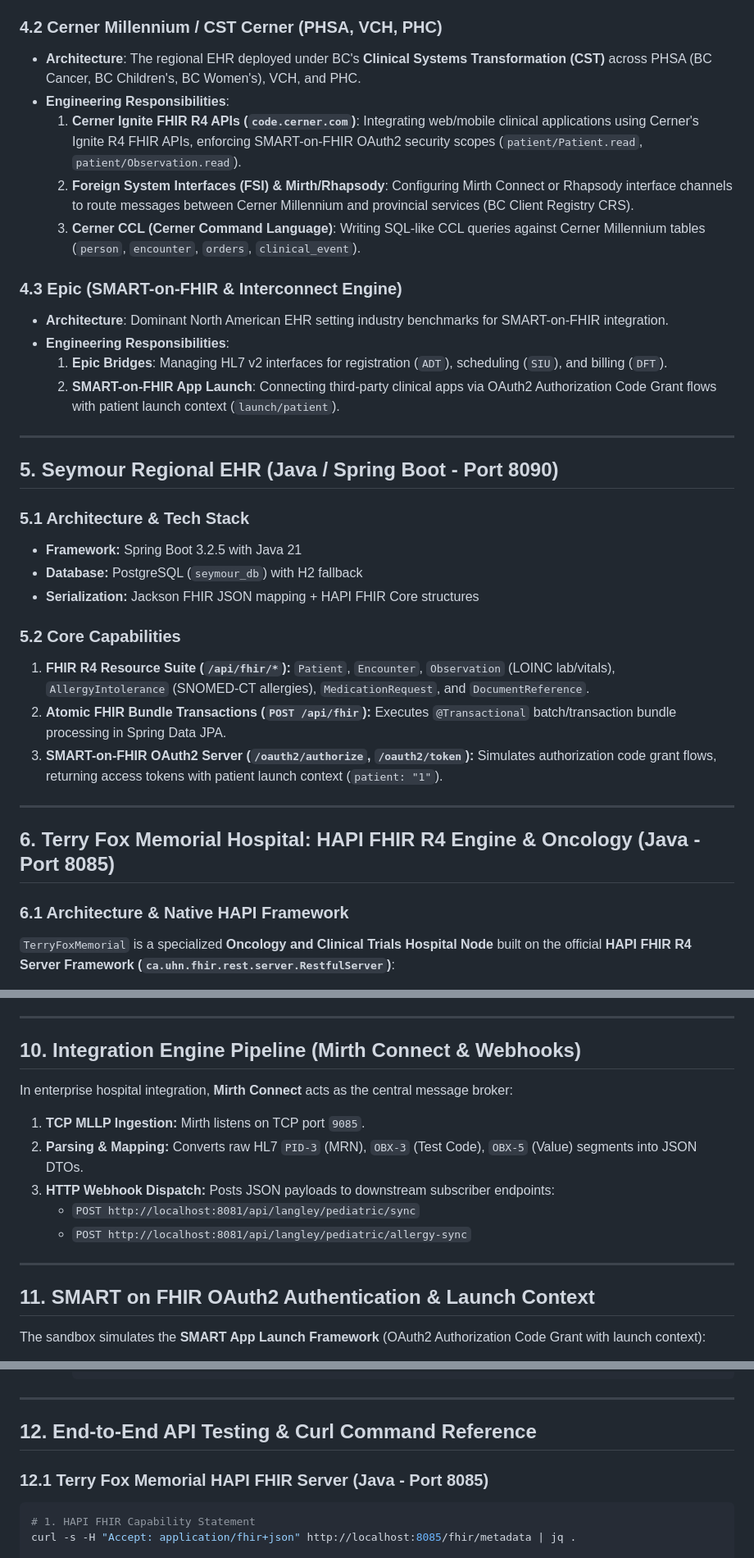
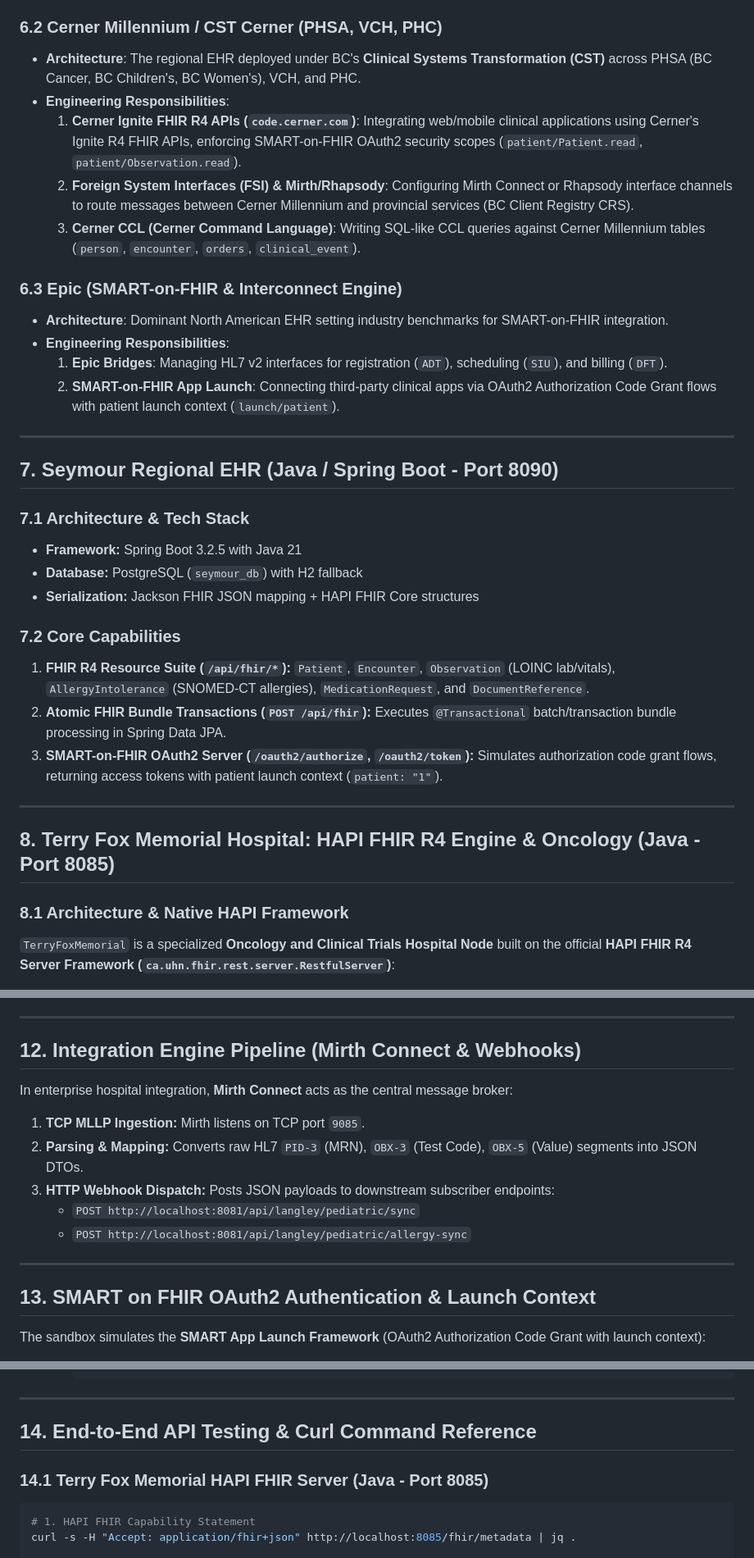
Before and after one commit to karthikaiyasamy/seymour-sandbox, a Markdown page: FHIR_AND_HEALTHCARE_INTEGRATION_GUIDE.md, 3 parts joined by grey strips. Shown at 82% size. GitHub-like rendering.

````diff
--- a/FHIR_AND_HEALTHCARE_INTEGRATION_GUIDE.md
+++ b/FHIR_AND_HEALTHCARE_INTEGRATION_GUIDE.md
@@ -145,14 +187,14 @@ Understanding how the "Big 3" enterprise Health Information Systems (HIS) operat
   2. **MEDITECH Data Repository (DR) & T-SQL**: Querying MEDITECH's SQL Server Data Repository (DR) tables (`AdmPatients`, `PharMedications`, `LALibrary`) using T-SQL for clinical reporting and census dashboards.
   3. **MEDITECH Expanse REST / FHIR APIs**: Connecting external applications via RESTful FHIR R4 endpoints.
 
-### 4.2 Cerner Millennium / CST Cerner (PHSA, VCH, PHC)
+### 6.2 Cerner Millennium / CST Cerner (PHSA, VCH, PHC)
 * **Architecture**: The regional EHR deployed under BC's **Clinical Systems Transformation (CST)** across PHSA (BC Cancer, BC Children's, BC Women's), VCH, and PHC.
 * **Engineering Responsibilities**:
   1. **Cerner Ignite FHIR R4 APIs (`code.cerner.com`)**: Integrating web/mobile clinical applications using Cerner's Ignite R4 FHIR APIs, enforcing SMART-on-FHIR OAuth2 security scopes (`patient/Patient.read`, `patient/Observation.read`).
   2. **Foreign System Interfaces (FSI) & Mirth/Rhapsody**: Configuring Mirth Connect or Rhapsody interface channels to route messages between Cerner Millennium and provincial services (BC Client Registry CRS).
   3. **Cerner CCL (Cerner Command Language)**: Writing SQL-like CCL queries against Cerner Millennium tables (`person`, `encounter`, `orders`, `clinical_event`).
 
-### 4.3 Epic (SMART-on-FHIR & Interconnect Engine)
+### 6.3 Epic (SMART-on-FHIR & Interconnect Engine)
 * **Architecture**: Dominant North American EHR setting industry benchmarks for SMART-on-FHIR integration.
 * **Engineering Responsibilities**:
   1. **Epic Bridges**: Managing HL7 v2 interfaces for registration (`ADT`), scheduling (`SIU`), and billing (`DFT`).
@@ -160,23 +202,23 @@ Understanding how the "Big 3" enterprise Health Information Systems (HIS) operat
 
 ---
 
-## 5. Seymour Regional EHR (Java / Spring Boot - Port 8090)
+## 7. Seymour Regional EHR (Java / Spring Boot - Port 8090)
 
-### 5.1 Architecture & Tech Stack
+### 7.1 Architecture & Tech Stack
 - **Framework:** Spring Boot 3.2.5 with Java 21
 - **Database:** PostgreSQL (`seymour_db`) with H2 fallback
 - **Serialization:** Jackson FHIR JSON mapping + HAPI FHIR Core structures
 
-### 5.2 Core Capabilities
+### 7.2 Core Capabilities
 1. **FHIR R4 Resource Suite (`/api/fhir/*`):** `Patient`, `Encounter`, `Observation` (LOINC lab/vitals), `AllergyIntolerance` (SNOMED-CT allergies), `MedicationRequest`, and `DocumentReference`.
 2. **Atomic FHIR Bundle Transactions (`POST /api/fhir`):** Executes `@Transactional` batch/transaction bundle processing in Spring Data JPA.
 3. **SMART-on-FHIR OAuth2 Server (`/oauth2/authorize`, `/oauth2/token`):** Simulates authorization code grant flows, returning access tokens with patient launch context (`patient: "1"`).
 
 ---
 
-## 6. Terry Fox Memorial Hospital: HAPI FHIR R4 Engine & Oncology (Java - Port 8085)
+## 8. Terry Fox Memorial Hospital: HAPI FHIR R4 Engine & Oncology (Java - Port 8085)
 
-### 6.1 Architecture & Native HAPI Framework
+### 8.1 Architecture & Native HAPI Framework
 `TerryFoxMemorial` is a specialized **Oncology and Clinical Trials Hospital Node** built on the official **HAPI FHIR R4 Server Framework (`ca.uhn.fhir.rest.server.RestfulServer`)**:
 
 * **Servlet Mounting ([TerryFoxHapiServerConfig.java](file:///Users/karthik/dev/cerner/seymour-sandbox/TerryFoxMemorial/src/main/java/com/terryfox/hospital/config/TerryFoxHapiServerConfig.java)):**
@@ -238,7 +280,7 @@ The **Regional Sync Pipeline** connects all active health authority nodes in the
 
 ---
 
-## 10. Integration Engine Pipeline (Mirth Connect & Webhooks)
+## 12. Integration Engine Pipeline (Mirth Connect & Webhooks)
 
 In enterprise hospital integration, **Mirth Connect** acts as the central message broker:
 
@@ -250,7 +292,7 @@ In enterprise hospital integration, **Mirth Connect** acts as the central messag
 
 ---
 
-## 11. SMART on FHIR OAuth2 Authentication & Launch Context
+## 13. SMART on FHIR OAuth2 Authentication & Launch Context
 
 The sandbox simulates the **SMART App Launch Framework** (OAuth2 Authorization Code Grant with launch context):
 
@@ -272,9 +314,9 @@ The sandbox simulates the **SMART App Launch Framework** (OAuth2 Authorization C
 
 ---
 
-## 12. End-to-End API Testing & Curl Command Reference
+## 14. End-to-End API Testing & Curl Command Reference
 
-### 12.1 Terry Fox Memorial HAPI FHIR Server (Java - Port 8085)
+### 14.1 Terry Fox Memorial HAPI FHIR Server (Java - Port 8085)
 
 ```bash
 # 1. HAPI FHIR Capability Statement
````
Also changed, not shown: other parts of FHIR_AND_HEALTHCARE_INTEGRATION_GUIDE.md (+71 -29 lines).
